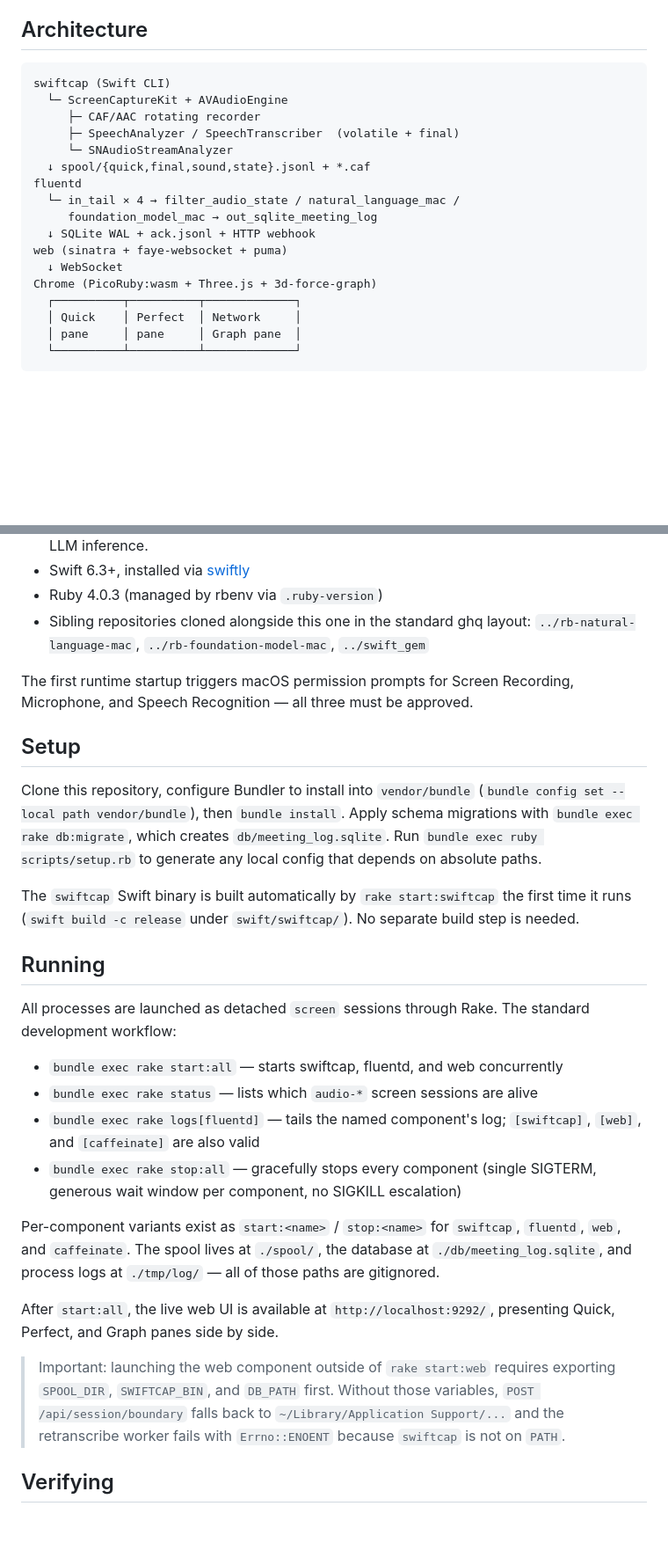
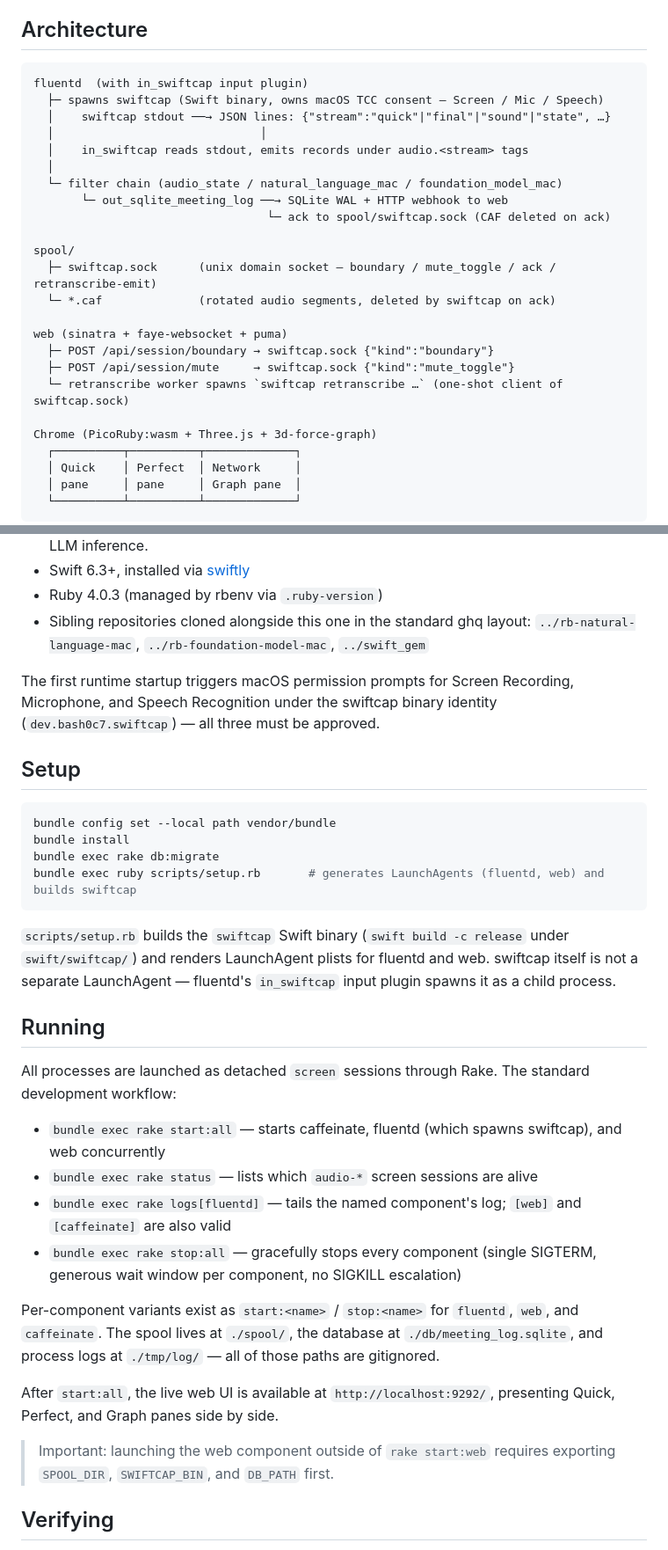
Before and after one commit to bash0C7/fluentd-audio-transcription-system, a Markdown page: README.md, 2 parts joined by grey strips. Shown at 88% size. Rendered like a GitHub page; blank space fills up the shorter version.

Commit message:
docs(readme): rewrite for stdio + unix socket architecture
swiftcap is no longer a standalone process; it's spawned by fluentd's
in_swiftcap input plugin. spool/*.jsonl interchange replaced by a stdout
JSON-line stream + spool/swiftcap.sock unix domain socket.

Co-Authored-By: Claude Opus 4.7 (1M context) <noreply@anthropic.com>

````diff
--- a/README.md
+++ b/README.md
@@ -11,18 +11,25 @@ No cloud APIs, no translation, no third-party LLM service. Everything that runs
 ## Architecture
 
 ```
-swiftcap (Swift CLI)
-  └─ ScreenCaptureKit + AVAudioEngine
-     ├─ CAF/AAC rotating recorder
-     ├─ SpeechAnalyzer / SpeechTranscriber  (volatile + final)
-     └─ SNAudioStreamAnalyzer
-  ↓ spool/{quick,final,sound,state}.jsonl + *.caf
-fluentd
-  └─ in_tail × 4 → filter_audio_state / natural_language_mac /
-     foundation_model_mac → out_sqlite_meeting_log
-  ↓ SQLite WAL + ack.jsonl + HTTP webhook
+fluentd  (with in_swiftcap input plugin)
+  ├─ spawns swiftcap (Swift binary, owns macOS TCC consent — Screen / Mic / Speech)
+  │    swiftcap stdout ──→ JSON lines: {"stream":"quick"|"final"|"sound"|"state", …}
+  │                              │
+  │    in_swiftcap reads stdout, emits records under audio.<stream> tags
+  │
+  └─ filter chain (audio_state / natural_language_mac / foundation_model_mac)
+       └─ out_sqlite_meeting_log ──→ SQLite WAL + HTTP webhook to web
+                                  └─ ack to spool/swiftcap.sock (CAF deleted on ack)
+
+spool/
+  ├─ swiftcap.sock      (unix domain socket — boundary / mute_toggle / ack / retranscribe-emit)
+  └─ *.caf              (rotated audio segments, deleted by swiftcap on ack)
+
 web (sinatra + faye-websocket + puma)
-  ↓ WebSocket
+  ├─ POST /api/session/boundary → swiftcap.sock {"kind":"boundary"}
+  ├─ POST /api/session/mute     → swiftcap.sock {"kind":"mute_toggle"}
+  └─ retranscribe worker spawns `swiftcap retranscribe …` (one-shot client of swiftcap.sock)
+
 Chrome (PicoRuby:wasm + Three.js + 3d-force-graph)
   ┌──────────┬──────────┬─────────────┐
   │ Quick    │ Perfect  │ Network     │
@@ -41,28 +48,33 @@ Design and implementation references live under `docs/superpowers/specs/` and `d
 - Ruby 4.0.3 (managed by rbenv via `.ruby-version`)
 - Sibling repositories cloned alongside this one in the standard ghq layout: `../rb-natural-language-mac`, `../rb-foundation-model-mac`, `../swift_gem`
 
-The first runtime startup triggers macOS permission prompts for Screen Recording, Microphone, and Speech Recognition — all three must be approved.
+The first runtime startup triggers macOS permission prompts for Screen Recording, Microphone, and Speech Recognition under the swiftcap binary identity (`dev.bash0c7.swiftcap`) — all three must be approved.
 
 ## Setup
 
-Clone this repository, configure Bundler to install into `vendor/bundle` (`bundle config set --local path vendor/bundle`), then `bundle install`. Apply schema migrations with `bundle exec rake db:migrate`, which creates `db/meeting_log.sqlite`. Run `bundle exec ruby scripts/setup.rb` to generate any local config that depends on absolute paths.
+```bash
+bundle config set --local path vendor/bundle
+bundle install
+bundle exec rake db:migrate
+bundle exec ruby scripts/setup.rb       # generates LaunchAgents (fluentd, web) and builds swiftcap
+```
 
-The `swiftcap` Swift binary is built automatically by `rake start:swiftcap` the first time it runs (`swift build -c release` under `swift/swiftcap/`). No separate build step is needed.
+`scripts/setup.rb` builds the `swiftcap` Swift binary (`swift build -c release` under `swift/swiftcap/`) and renders LaunchAgent plists for fluentd and web. swiftcap itself is not a separate LaunchAgent — fluentd's `in_swiftcap` input plugin spawns it as a child process.
 
 ## Running
 
 All processes are launched as detached `screen` sessions through Rake. The standard development workflow:
 
-- `bundle exec rake start:all` — starts swiftcap, fluentd, and web concurrently
+- `bundle exec rake start:all` — starts caffeinate, fluentd (which spawns swiftcap), and web concurrently
 - `bundle exec rake status` — lists which `audio-*` screen sessions are alive
-- `bundle exec rake logs[fluentd]` — tails the named component's log; `[swiftcap]`, `[web]`, and `[caffeinate]` are also valid
+- `bundle exec rake logs[fluentd]` — tails the named component's log; `[web]` and `[caffeinate]` are also valid
 - `bundle exec rake stop:all` — gracefully stops every component (single SIGTERM, generous wait window per component, no SIGKILL escalation)
 
-Per-component variants exist as `start:<name>` / `stop:<name>` for `swiftcap`, `fluentd`, `web`, and `caffeinate`. The spool lives at `./spool/`, the database at `./db/meeting_log.sqlite`, and process logs at `./tmp/log/` — all of those paths are gitignored.
+Per-component variants exist as `start:<name>` / `stop:<name>` for `fluentd`, `web`, and `caffeinate`. The spool lives at `./spool/`, the database at `./db/meeting_log.sqlite`, and process logs at `./tmp/log/` — all of those paths are gitignored.
 
 After `start:all`, the live web UI is available at `http://localhost:9292/`, presenting Quick, Perfect, and Graph panes side by side.
 
-> Important: launching the web component outside of `rake start:web` requires exporting `SPOOL_DIR`, `SWIFTCAP_BIN`, and `DB_PATH` first. Without those variables, `POST /api/session/boundary` falls back to `~/Library/Application Support/...` and the retranscribe worker fails with `Errno::ENOENT` because `swiftcap` is not on `PATH`.
+> Important: launching the web component outside of `rake start:web` requires exporting `SPOOL_DIR`, `SWIFTCAP_BIN`, and `DB_PATH` first.
 
 ## Verifying
 
````
Also changed, not shown: other parts of README.md (+2 -1 lines).
